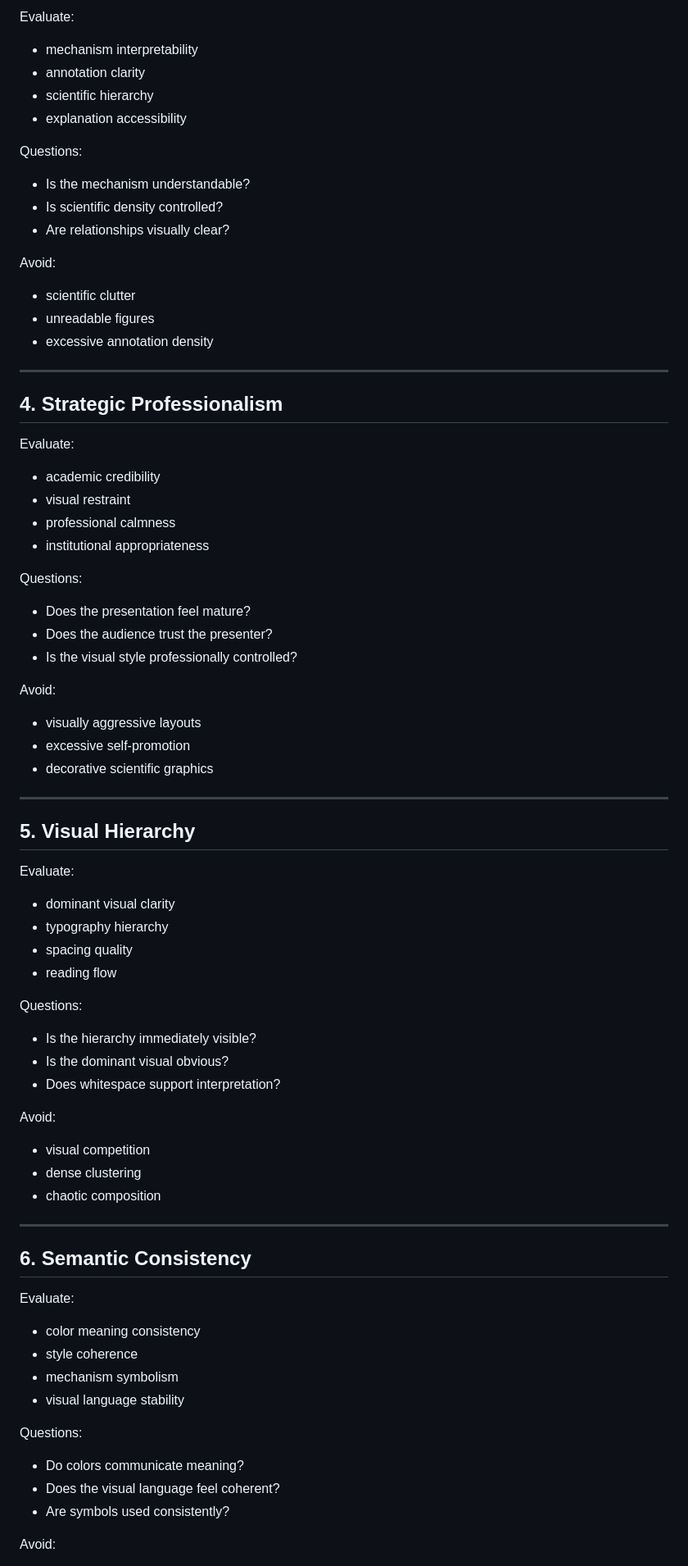
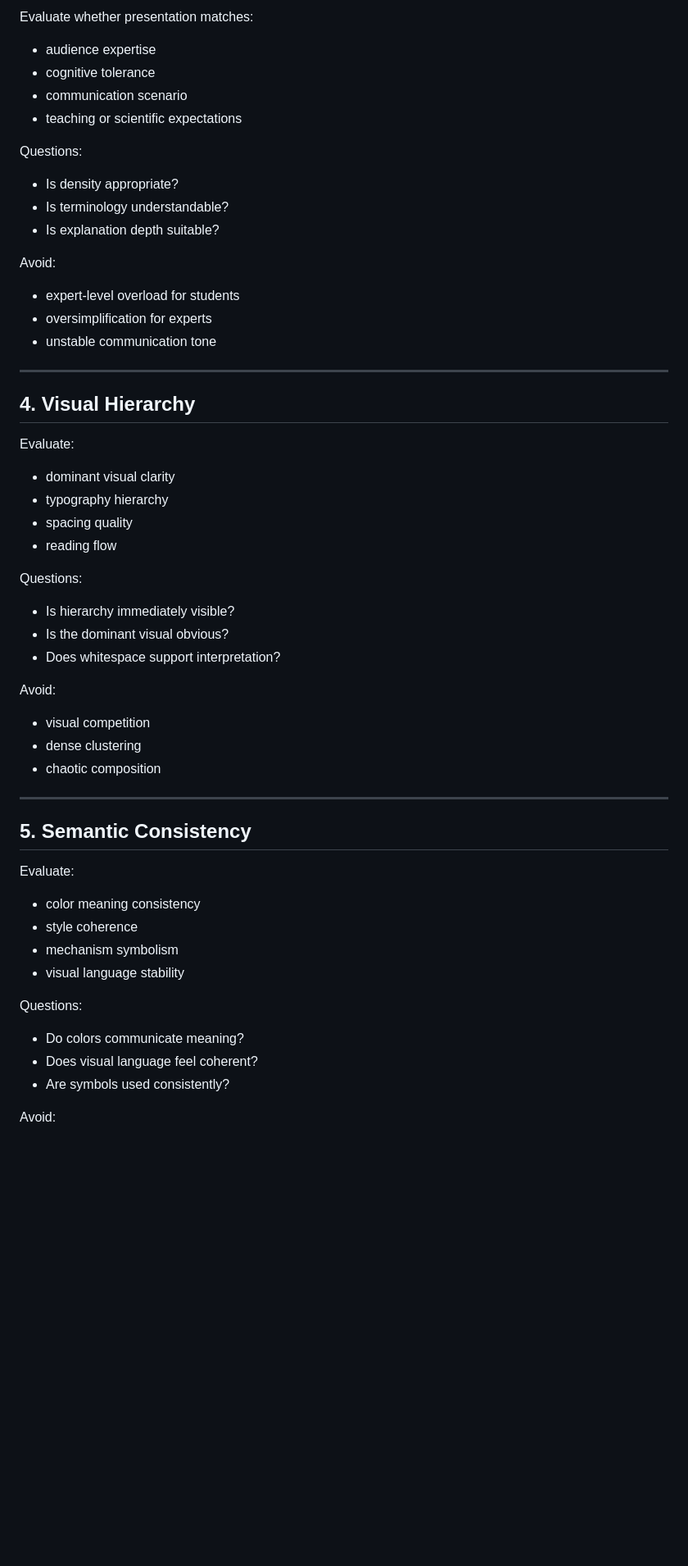
Before and after one commit to sfyqiu/ppt-cognitive-design-skill-clean, a Markdown page: evaluation/README.md, the part around one of its changes. Shown at 82% size. GitHub-like rendering; blank space fills up the shorter version.

```diff
--- a/evaluation/README.md
+++ b/evaluation/README.md
@@ -99,73 +181,61 @@ Avoid:
 
-Evaluate:
-- mechanism interpretability
-- annotation clarity
-- scientific hierarchy
-- explanation accessibility
+Evaluate whether presentation matches:
+
+- audience expertise
+- cognitive tolerance
+- communication scenario
+- teaching or scientific expectations
 
 Questions:
-- Is the mechanism understandable?
-- Is scientific density controlled?
-- Are relationships visually clear?
+
+- Is density appropriate?
+- Is terminology understandable?
+- Is explanation depth suitable?
 
 Avoid:
-- scientific clutter
-- unreadable figures
-- excessive annotation density
+
+- expert-level overload for students
+- oversimplification for experts
+- unstable communication tone
 
 ---
 
-## 4. Strategic Professionalism
+## 4. Visual Hierarchy
 
 Evaluate:
-- academic credibility
-- visual restraint
-- professional calmness
-- institutional appropriateness
 
-Questions:
-- Does the presentation feel mature?
-- Does the audience trust the presenter?
-- Is the visual style professionally controlled?
-
-Avoid:
-- visually aggressive layouts
-- excessive self-promotion
-- decorative scientific graphics
-
----
-
-## 5. Visual Hierarchy
-
-Evaluate:
 - dominant visual clarity
 - typography hierarchy
 - spacing quality
 - reading flow
 
 Questions:
-- Is the hierarchy immediately visible?
+
+- Is hierarchy immediately visible?
 - Is the dominant visual obvious?
 - Does whitespace support interpretation?
 
 Avoid:
+
 - visual competition
 - dense clustering
 - chaotic composition
 
 ---
 
-## 6. Semantic Consistency
+## 5. Semantic Consistency
 
 Evaluate:
+
 - color meaning consistency
 - style coherence
 - mechanism symbolism
 - visual language stability
 
 Questions:
+
 - Do colors communicate meaning?
-- Does the visual language feel coherent?
+- Does visual language feel coherent?
 - Are symbols used consistently?
 
 Avoid:
```
Also changed, not shown: other parts of evaluation/README.md (+133 -22 lines).
